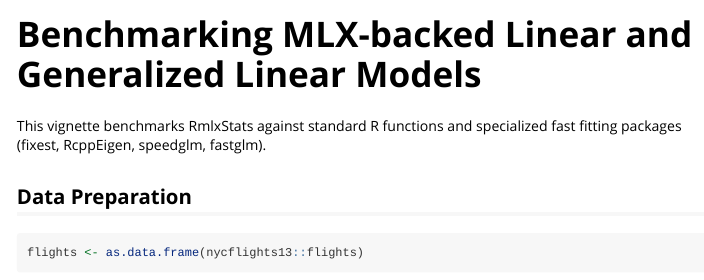
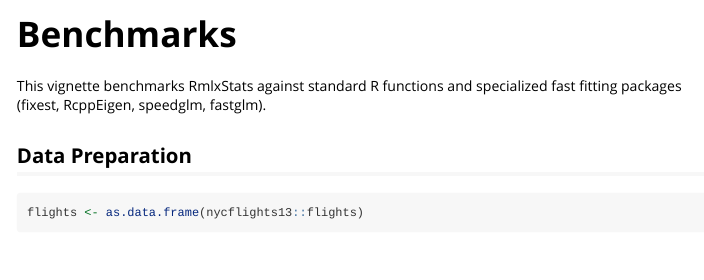
Before and after one commit to hughjonesd/RmlxStats, an R Markdown document (vignettes/benchmark-lm-mlxs.Rmd): the page in a window 1100 px wide, from its top. Rendered offline with R 4.5, knitr and Pandoc, with nearby package versions; some code elsewhere in the file could not run offline; long lines of code are wrapped.

Commit message:
Shorten benchmark title again

```diff
--- a/vignettes/benchmark-lm-mlxs.Rmd
+++ b/vignettes/benchmark-lm-mlxs.Rmd
@@ -1,5 +1,5 @@
 ---
-title: "Benchmarking MLX-backed Linear and Generalized Linear Models"
+title: "Benchmarks"
 output:
   rmarkdown::html_vignette:
     toc: true
```
